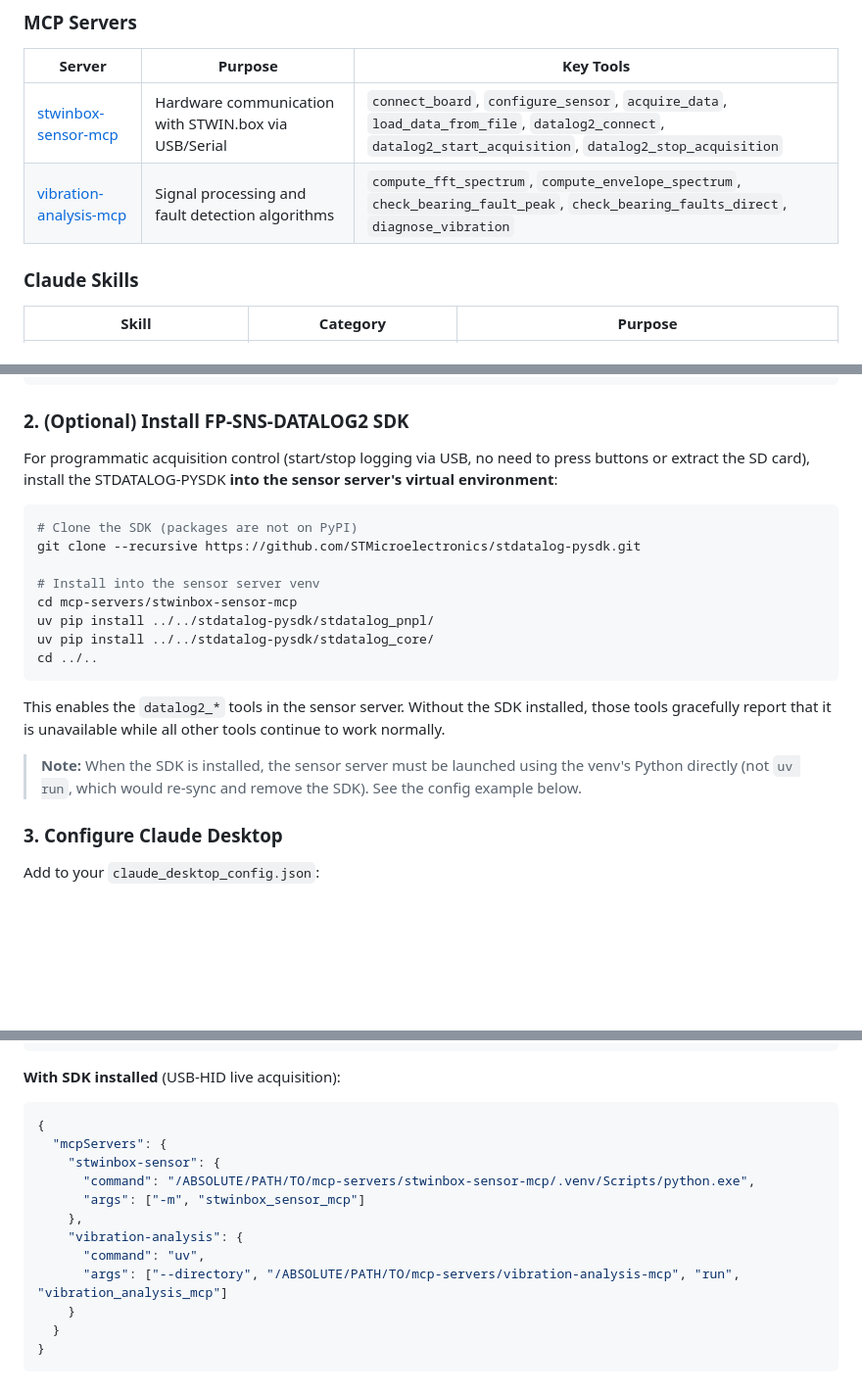
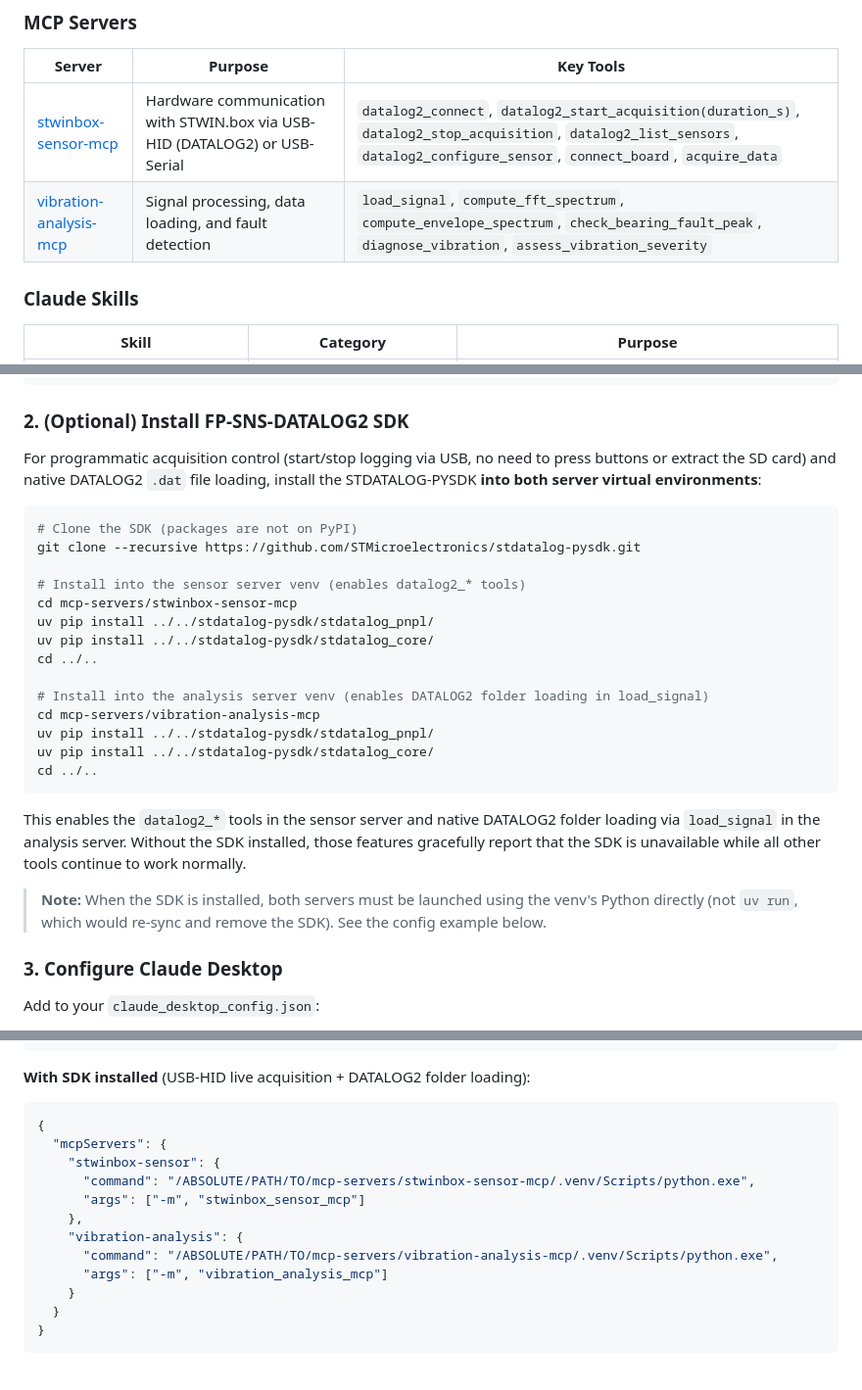
Before and after one commit to LGDiMaggio/claude-stwinbox-diagnostics, a Markdown page: README.md, 3 parts joined by grey strips. Shown at 98% size. GitHub-like rendering; blank space fills up the shorter version.

Commit message:
docs: update README to match current project state
- Components table: add load_signal, datalog2 tools with duration_s, update descriptions
- SDK install: document installation into BOTH server venvs (sensor + analysis)
- Claude Desktop config: both servers use .venv/Scripts/python.exe with SDK
- Project structure: add datalog2_comm.py and data_store.py
- Roadmap: check off DATALOG2 .dat support (implemented)
- Examples: fix directory name (sample_data not sample-data)

````diff
--- a/README.md
+++ b/README.md
@@ -101,8 +101,8 @@ The system reads vibration data from the STWIN.box MEMS sensors (IIS3DWB, ISM330
 
 | Server | Purpose | Key Tools |
 |--------|---------|-----------|
-| [stwinbox-sensor-mcp](mcp-servers/stwinbox-sensor-mcp/) | Hardware communication with STWIN.box via USB/Serial | `connect_board`, `configure_sensor`, `acquire_data`, `load_data_from_file`, `datalog2_connect`, `datalog2_start_acquisition`, `datalog2_stop_acquisition` |
-| [vibration-analysis-mcp](mcp-servers/vibration-analysis-mcp/) | Signal processing and fault detection algorithms | `compute_fft_spectrum`, `compute_envelope_spectrum`, `check_bearing_fault_peak`, `check_bearing_faults_direct`, `diagnose_vibration` |
+| [stwinbox-sensor-mcp](mcp-servers/stwinbox-sensor-mcp/) | Hardware communication with STWIN.box via USB-HID (DATALOG2) or USB-Serial | `datalog2_connect`, `datalog2_start_acquisition(duration_s)`, `datalog2_stop_acquisition`, `datalog2_list_sensors`, `datalog2_configure_sensor`, `connect_board`, `acquire_data` |
+| [vibration-analysis-mcp](mcp-servers/vibration-analysis-mcp/) | Signal processing, data loading, and fault detection | `load_signal`, `compute_fft_spectrum`, `compute_envelope_spectrum`, `check_bearing_fault_peak`, `diagnose_vibration`, `assess_vibration_severity` |
 
 ### Claude Skills
 
@@ -145,27 +145,34 @@ cd ../..
 ### 2. (Optional) Install FP-SNS-DATALOG2 SDK
 
 For programmatic acquisition control (start/stop logging via USB, no need to
-press buttons or extract the SD card), install the STDATALOG-PYSDK **into the
-sensor server's virtual environment**:
+press buttons or extract the SD card) and native DATALOG2 `.dat` file loading,
+install the STDATALOG-PYSDK **into both server virtual environments**:
 
 ```bash
 # Clone the SDK (packages are not on PyPI)
 git clone --recursive https://github.com/STMicroelectronics/stdatalog-pysdk.git
 
-# Install into the sensor server venv
+# Install into the sensor server venv (enables datalog2_* tools)
 cd mcp-servers/stwinbox-sensor-mcp
+uv pip install ../../stdatalog-pysdk/stdatalog_pnpl/
+uv pip install ../../stdatalog-pysdk/stdatalog_core/
+cd ../..
+
+# Install into the analysis server venv (enables DATALOG2 folder loading in load_signal)
+cd mcp-servers/vibration-analysis-mcp
 uv pip install ../../stdatalog-pysdk/stdatalog_pnpl/
 uv pip install ../../stdatalog-pysdk/stdatalog_core/
 cd ../..
 ```
 
-This enables the `datalog2_*` tools in the sensor server. Without the SDK
-installed, those tools gracefully report that it is unavailable while all
-other tools continue to work normally.
+This enables the `datalog2_*` tools in the sensor server and native DATALOG2
+folder loading via `load_signal` in the analysis server. Without the SDK
+installed, those features gracefully report that the SDK is unavailable while
+all other tools continue to work normally.
 
-> **Note:** When the SDK is installed, the sensor server must be launched using
-> the venv's Python directly (not `uv run`, which would re-sync and remove
-> the SDK). See the config example below.
+> **Note:** When the SDK is installed, both servers must be launched using the
+> venv's Python directly (not `uv run`, which would re-sync and remove the
+> SDK). See the config example below.
 
 ### 3. Configure Claude Desktop
 
@@ -187,7 +194,7 @@ Add to your `claude_desktop_config.json`:
 }
 ```
 
-**With SDK installed** (USB-HID live acquisition):
+**With SDK installed** (USB-HID live acquisition + DATALOG2 folder loading):
 ```json
 {
   "mcpServers": {
@@ -196,8 +203,8 @@ Add to your `claude_desktop_config.json`:
       "args": ["-m", "stwinbox_sensor_mcp"]
     },
     "vibration-analysis": {
-      "command": "uv",
-      "args": ["--directory", "/ABSOLUTE/PATH/TO/mcp-servers/vibration-analysis-mcp", "run", "vibration_analysis_mcp"]
+      "command": "/ABSOLUTE/PATH/TO/mcp-servers/vibration-analysis-mcp/.venv/Scripts/python.exe",
+      "args": ["-m", "vibration_analysis_mcp"]
     }
   }
 }
````
Also changed, not shown: other parts of README.md (+6 -2 lines).
